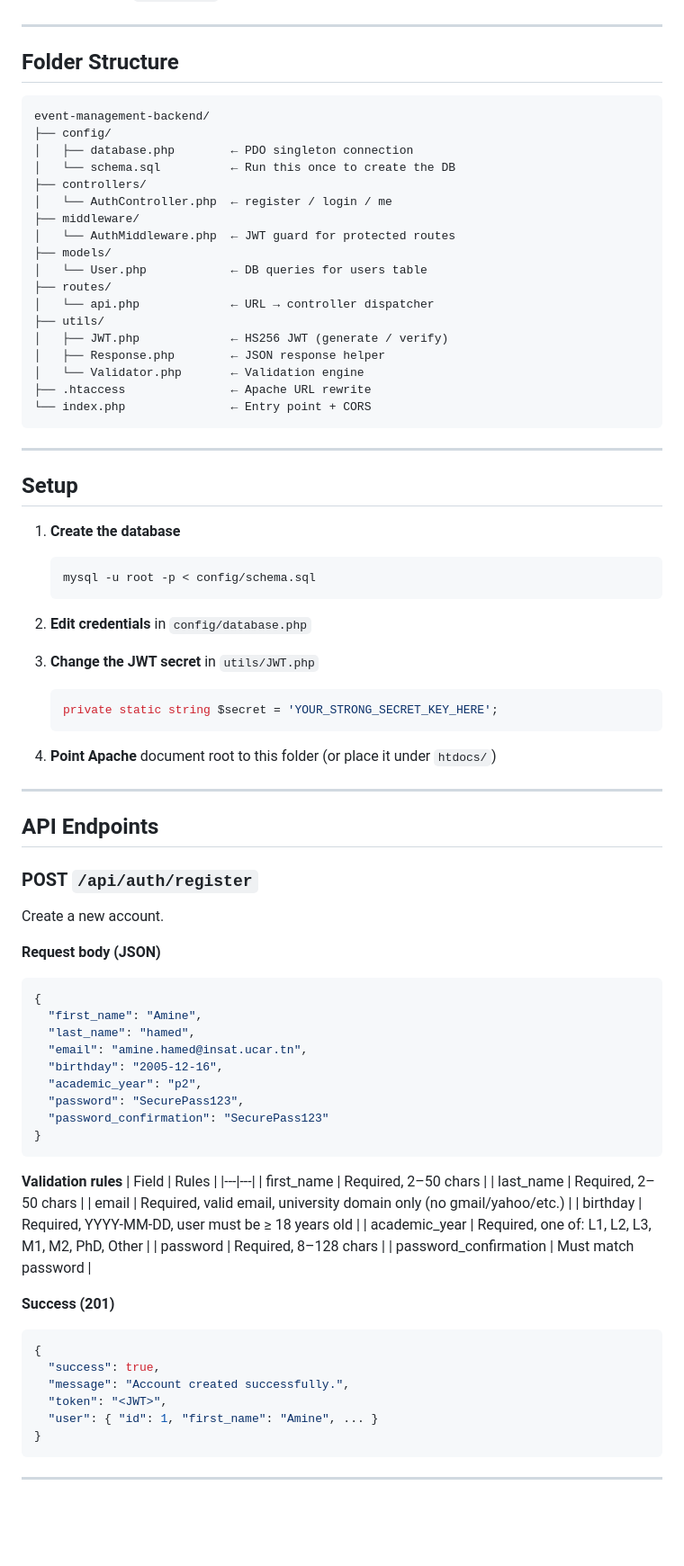
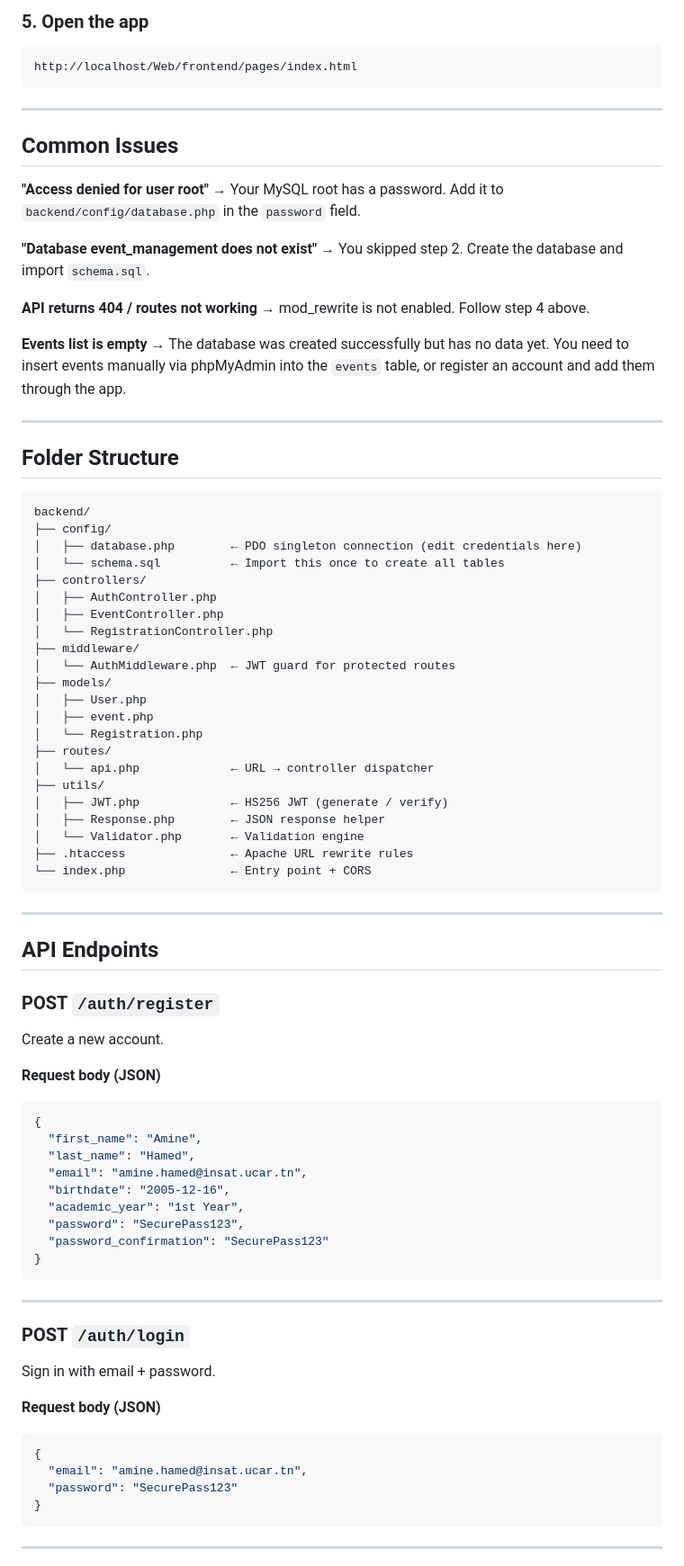
Before and after one commit to Abdel-Hakim9/Web, a Markdown page: backend/README.md, the part around one of its changes. Shown at 90% size. Drawn GitHub-style; blank space fills up the shorter version.

Commit message:
docs: rewrite README with full setup instructions

````diff
--- a/backend/README.md
+++ b/backend/README.md
@@ -7,85 +73,84 @@
+### 5. Open the app
+
+```
+http://localhost/Web/frontend/pages/index.html
+```
+
+---
+
+## Common Issues
+
+**"Access denied for user root"**
+→ Your MySQL root has a password. Add it to `backend/config/database.php` in the `password` field.
+
+**"Database event_management does not exist"**
+→ You skipped step 2. Create the database and import `schema.sql`.
+
+**API returns 404 / routes not working**
+→ mod_rewrite is not enabled. Follow step 4 above.
+
+**Events list is empty**
+→ The database was created successfully but has no data yet. You need to insert events manually via phpMyAdmin into the `events` table, or register an account and add them through the app.
 
 ---
 
 ## Folder Structure
 
 ```
-event-management-backend/
+backend/
 ├── config/
-│   ├── database.php        ← PDO singleton connection
-│   └── schema.sql          ← Run this once to create the DB
+│   ├── database.php        ← PDO singleton connection (edit credentials here)
+│   └── schema.sql          ← Import this once to create all tables
 ├── controllers/
-│   └── AuthController.php  ← register / login / me
+│   ├── AuthController.php
+│   ├── EventController.php
+│   └── RegistrationController.php
 ├── middleware/
 │   └── AuthMiddleware.php  ← JWT guard for protected routes
 ├── models/
-│   └── User.php            ← DB queries for users table
+│   ├── User.php
+│   ├── event.php
+│   └── Registration.php
 ├── routes/
 │   └── api.php             ← URL → controller dispatcher
 ├── utils/
 │   ├── JWT.php             ← HS256 JWT (generate / verify)
 │   ├── Response.php        ← JSON response helper
 │   └── Validator.php       ← Validation engine
-├── .htaccess               ← Apache URL rewrite
+├── .htaccess               ← Apache URL rewrite rules
 └── index.php               ← Entry point + CORS
 ```
 
 ---
 
-## Setup
-
-1. **Create the database**
-   ```sql
-   mysql -u root -p < config/schema.sql
-   ```
-
-2. **Edit credentials** in `config/database.php`
-
-3. **Change the JWT secret** in `utils/JWT.php`
-   ```php
-   private static string $secret = 'YOUR_STRONG_SECRET_KEY_HERE';
-   ```
-
-4. **Point Apache** document root to this folder (or place it under `htdocs/`)
-
----
-
 ## API Endpoints
 
-### POST `/api/auth/register`
+### POST `/auth/register`
 Create a new account.
 
 **Request body (JSON)**
 ```json
 {
   "first_name": "Amine",
-  "last_name": "hamed",
+  "last_name": "Hamed",
   "email": "amine.hamed@insat.ucar.tn",
-  "birthday": "2005-12-16",
-  "academic_year": "p2",
+  "birthdate": "2005-12-16",
+  "academic_year": "1st Year",
   "password": "SecurePass123",
   "password_confirmation": "SecurePass123"
 }
 ```
 
-**Validation rules**
-| Field | Rules |
-|---|---|
-| first_name | Required, 2–50 chars |
-| last_name | Required, 2–50 chars |
-| email | Required, valid email, university domain only (no gmail/yahoo/etc.) |
-| birthday | Required, YYYY-MM-DD, user must be ≥ 18 years old |
-| academic_year | Required, one of: L1, L2, L3, M1, M2, PhD, Other |
-| password | Required, 8–128 chars |
-| password_confirmation | Must match password |
+---
 
-**Success (201)**
+### POST `/auth/login`
+Sign in with email + password.
+
+**Request body (JSON)**
 ```json
 {
-  "success": true,
-  "message": "Account created successfully.",
-  "token": "<JWT>",
-  "user": { "id": 1, "first_name": "Amine", ... }
+  "email": "amine.hamed@insat.ucar.tn",
+  "password": "SecurePass123"
 }
 ```
 
````
Also changed, not shown: other parts of backend/README.md (+86 -38 lines).
